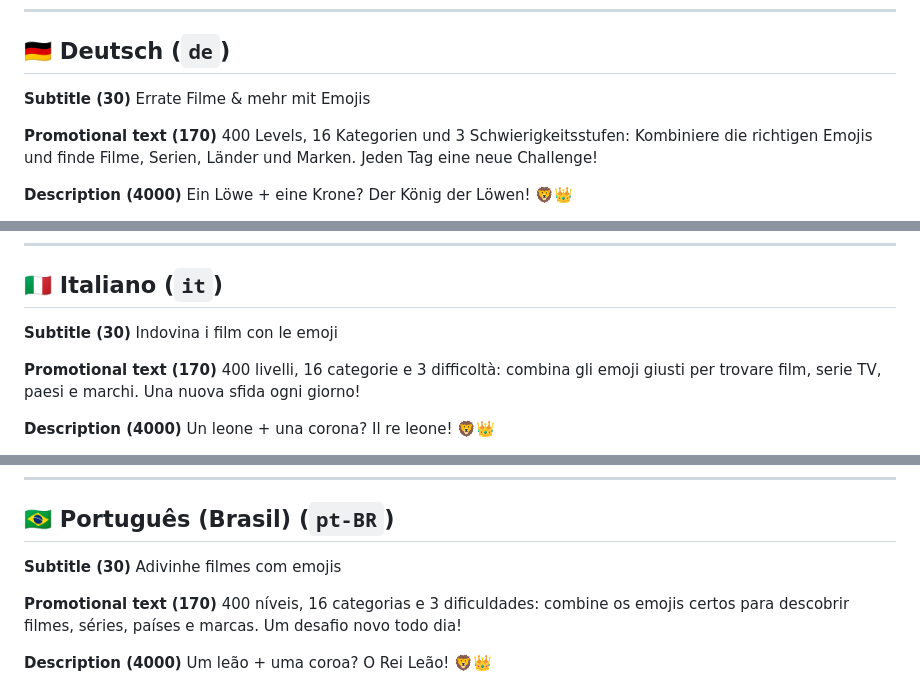
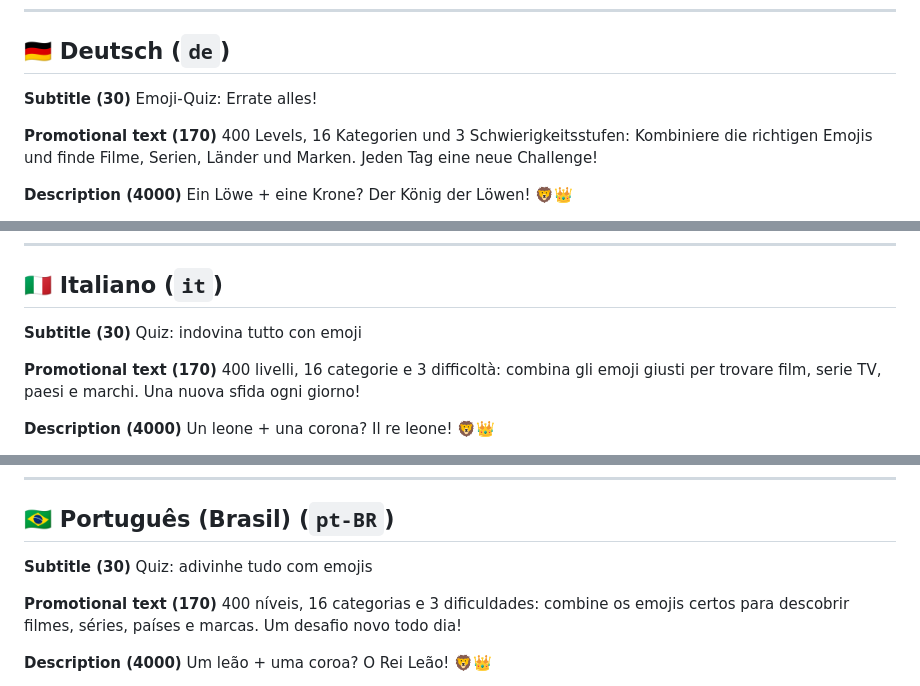
Before and after one commit to hugobsqtgames/PopCornAlchemyApp, a Markdown page: store/FICHE_APP_STORE.md, 3 parts joined by grey strips. GitHub-like rendering.

```diff
--- a/store/FICHE_APP_STORE.md
+++ b/store/FICHE_APP_STORE.md
@@ -219,7 +219,7 @@ emoji,quiz,adivinanza,película,serie,trivia,acertijo,palabras,cine,país,logo,m
 ## 🇩🇪 Deutsch (`de`)
 
 **Subtitle (30)**
-Errate Filme & mehr mit Emojis
+Emoji-Quiz: Errate alles!
 
 **Promotional text (170)**
 400 Levels, 16 Kategorien und 3 Schwierigkeitsstufen: Kombiniere die richtigen Emojis und finde Filme, Serien, Länder und Marken. Jeden Tag eine neue Challenge!
@@ -276,7 +276,7 @@ Die erste Version von Pop-Corn Alchemy! 400 Levels, 16 Kategorien, 3 Schwierigke
 ## 🇮🇹 Italiano (`it`)
 
 **Subtitle (30)**
-Indovina i film con le emoji
+Quiz: indovina tutto con emoji
 
 **Promotional text (170)**
 400 livelli, 16 categorie e 3 difficoltà: combina gli emoji giusti per trovare film, serie TV, paesi e marchi. Una nuova sfida ogni giorno!
@@ -333,7 +333,7 @@ La prima versione di Pop-Corn Alchemy! 400 livelli, 16 categorie, 3 difficoltà,
 ## 🇧🇷 Português (Brasil) (`pt-BR`)
 
 **Subtitle (30)**
-Adivinhe filmes com emojis
+Quiz: adivinhe tudo com emojis
 
 **Promotional text (170)**
 400 níveis, 16 categorias e 3 dificuldades: combine os emojis certos para descobrir filmes, séries, países e marcas. Um desafio novo todo dia!
```
Also changed, not shown: other parts of store/FICHE_APP_STORE.md (+10 -10 lines).
